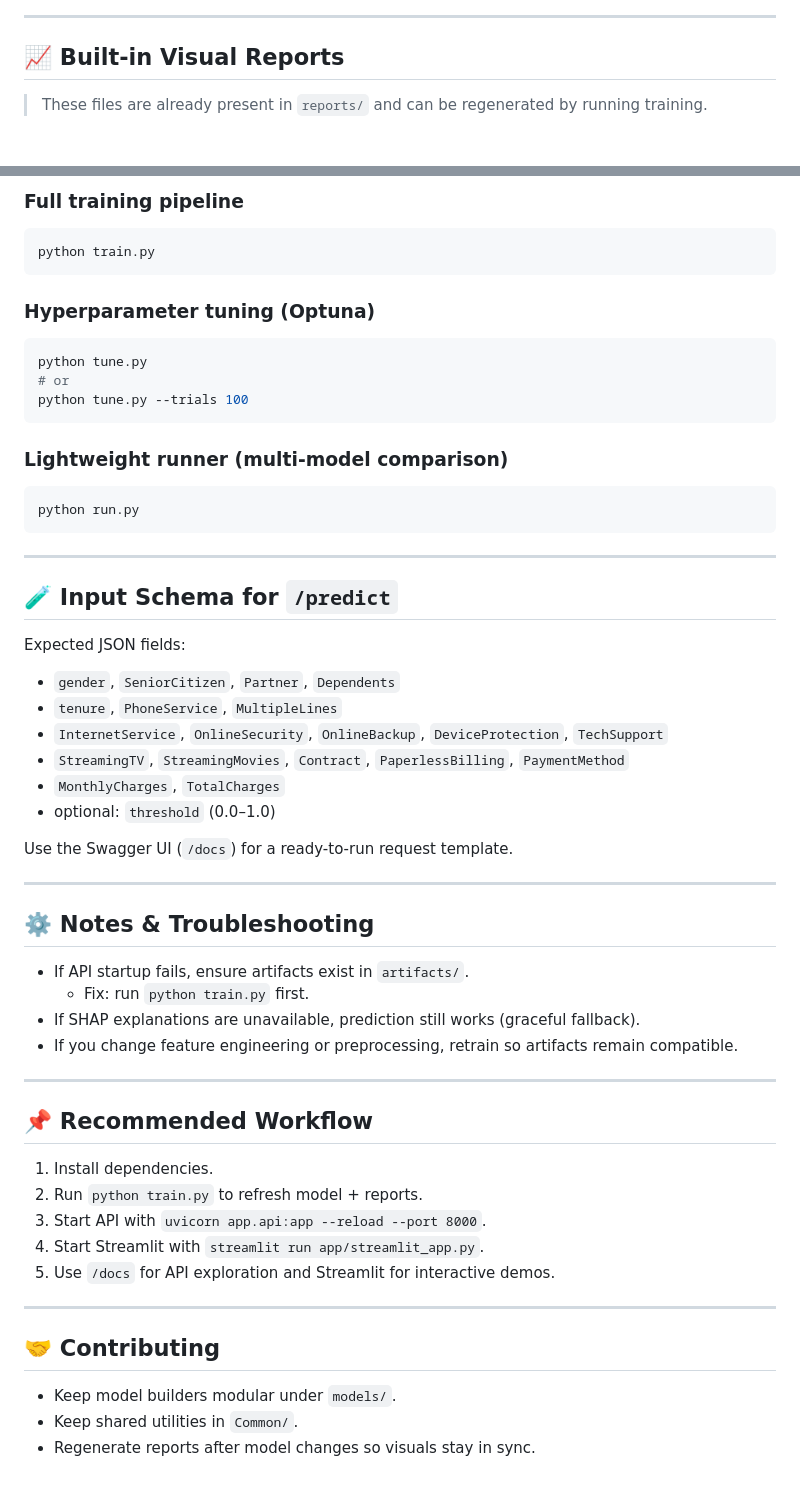
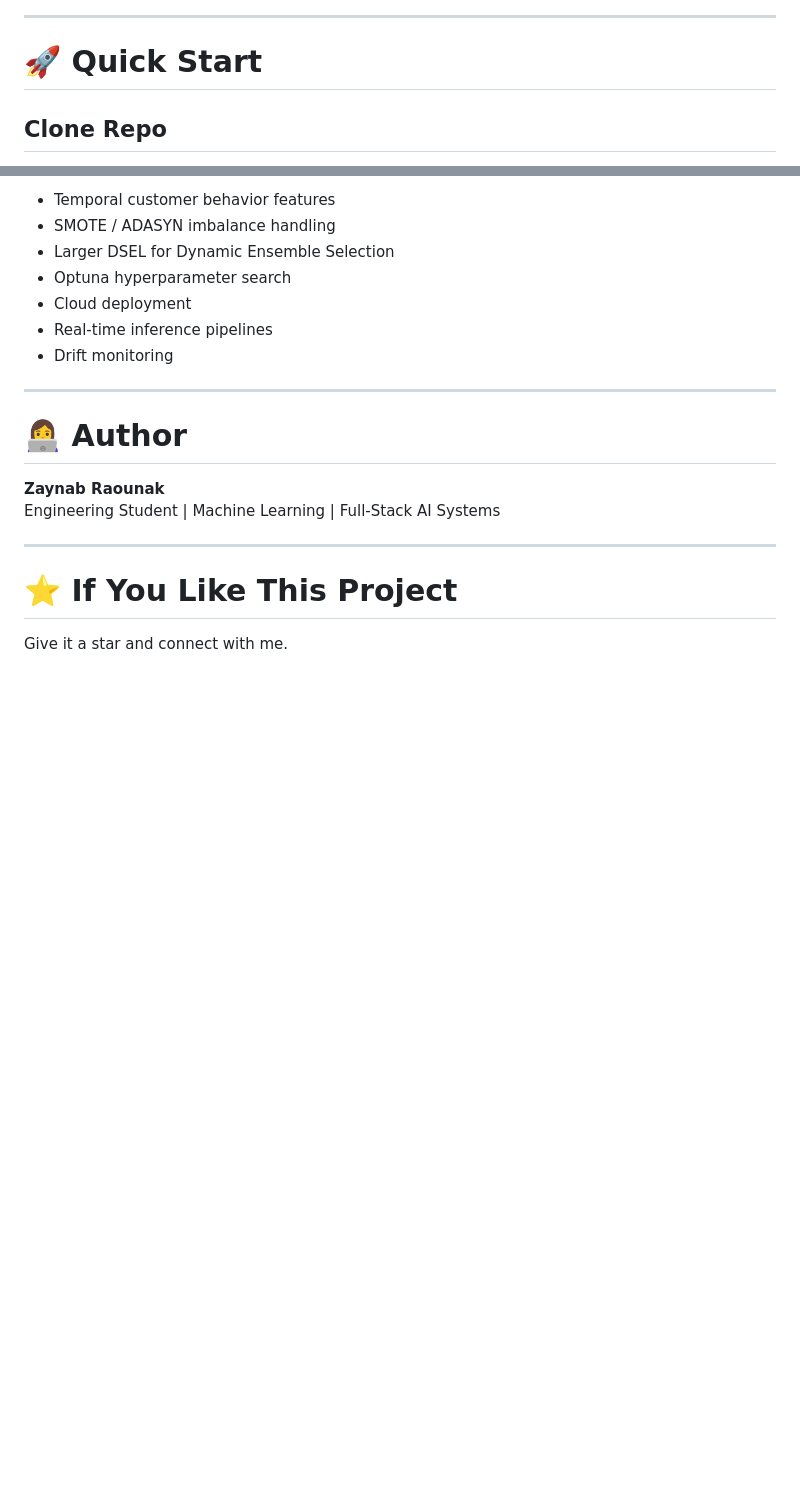
Before and after one commit to zouaynib/Churn-Prediction-, a Markdown page: README.md, 2 parts joined by grey strips. GitHub-like rendering; blank space fills up the shorter version.

````diff
--- a/README.md
+++ b/README.md
@@ -60,7 +303,7 @@ flowchart LR
 
 ---
 
-## 📈 Built-in Visual Reports
+# 🚀 Quick Start
 
-> These files are already present in `reports/` and can be regenerated by running training.
+## Clone Repo
 
@@ -174,59 +367,21 @@ streamlit run app/streamlit_app.py
 
-### Full training pipeline
-```bash
-python train.py
-```
-
-### Hyperparameter tuning (Optuna)
-```bash
-python tune.py
-# or
-python tune.py --trials 100
-```
-
-### Lightweight runner (multi-model comparison)
-```bash
-python run.py
-```
+- Temporal customer behavior features
+- SMOTE / ADASYN imbalance handling
+- Larger DSEL for Dynamic Ensemble Selection
+- Optuna hyperparameter search
+- Cloud deployment
+- Real-time inference pipelines
+- Drift monitoring
 
 ---
 
-## 🧪 Input Schema for `/predict`
+# 👩‍💻 Author
 
-Expected JSON fields:
-
-- `gender`, `SeniorCitizen`, `Partner`, `Dependents`
-- `tenure`, `PhoneService`, `MultipleLines`
-- `InternetService`, `OnlineSecurity`, `OnlineBackup`, `DeviceProtection`, `TechSupport`
-- `StreamingTV`, `StreamingMovies`, `Contract`, `PaperlessBilling`, `PaymentMethod`
-- `MonthlyCharges`, `TotalCharges`
-- optional: `threshold` (0.0–1.0)
-
-Use the Swagger UI (`/docs`) for a ready-to-run request template.
+**Zaynab Raounak**
+Engineering Student | Machine Learning | Full-Stack AI Systems
 
 ---
 
-## ⚙️ Notes & Troubleshooting
+# ⭐ If You Like This Project
 
-- If API startup fails, ensure artifacts exist in `artifacts/`.
-  - Fix: run `python train.py` first.
-- If SHAP explanations are unavailable, prediction still works (graceful fallback).
-- If you change feature engineering or preprocessing, retrain so artifacts remain compatible.
-
----
-
-## 📌 Recommended Workflow
-
-1. Install dependencies.
-2. Run `python train.py` to refresh model + reports.
-3. Start API with `uvicorn app.api:app --reload --port 8000`.
-4. Start Streamlit with `streamlit run app/streamlit_app.py`.
-5. Use `/docs` for API exploration and Streamlit for interactive demos.
-
----
-
-## 🤝 Contributing
-
-- Keep model builders modular under `models/`.
-- Keep shared utilities in `Common/`.
-- Regenerate reports after model changes so visuals stay in sync.
+Give it a star and connect with me.
````
Also changed, not shown: other parts of README.md (+315 -122 lines).
